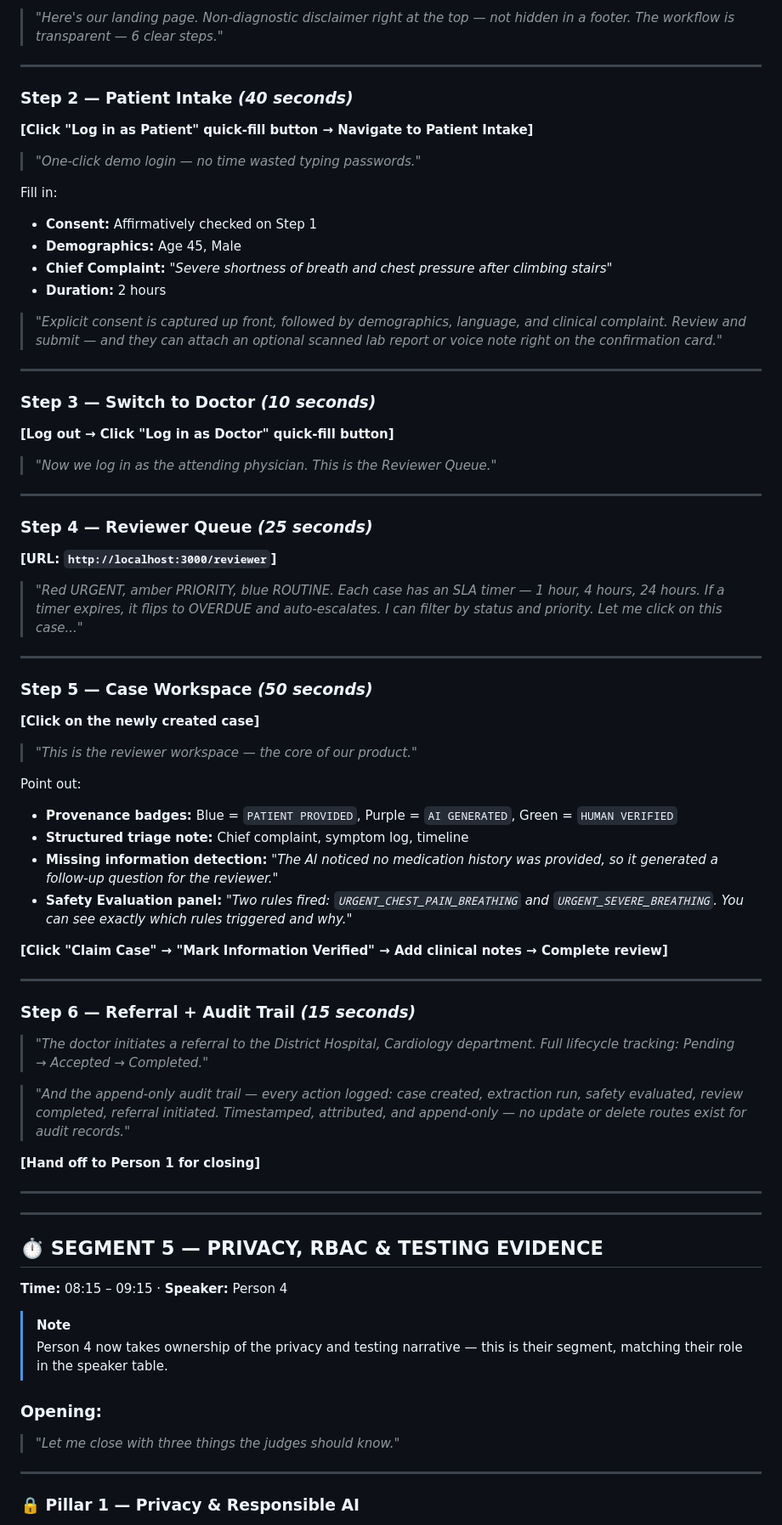
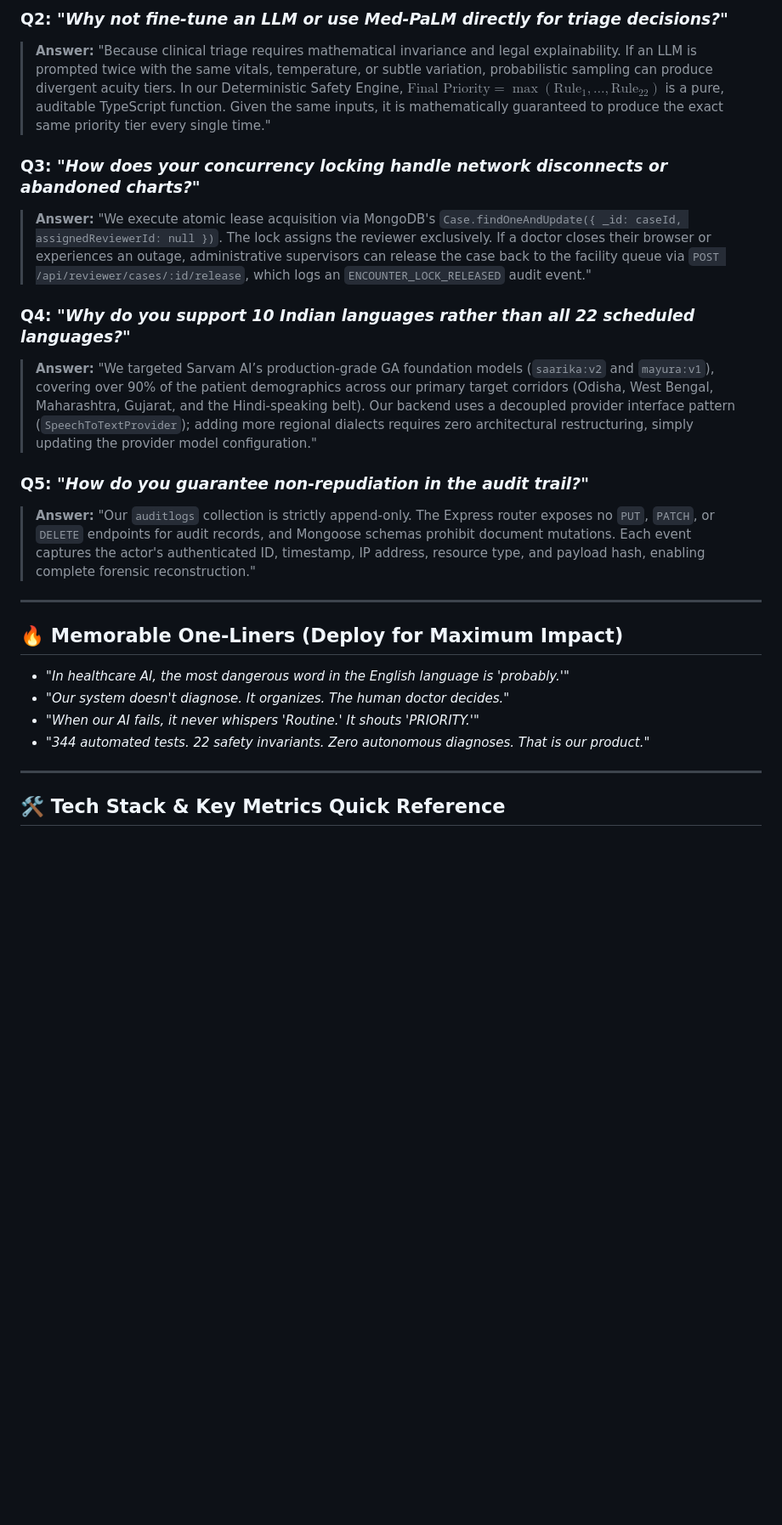
Before and after one commit to Abhinash-sia/Medicaltriage-, a Markdown page: docs/presentation-script.md, the part around one of its changes. Shown at 85% size. Drawn GitHub-style; blank space fills up the shorter version.

```diff
--- a/docs/presentation-script.md
+++ b/docs/presentation-script.md
@@ -176,80 +223,26 @@
 
-> *"Here's our landing page. Non-diagnostic disclaimer right at the top — not hidden in a footer. The workflow is transparent — 6 clear steps."*
+### Q2: *"Why not fine-tune an LLM or use Med-PaLM directly for triage decisions?"*
+> **Answer:** "Because clinical triage requires mathematical invariance and legal explainability. If an LLM is prompted twice with the same vitals, temperature, or subtle variation, probabilistic sampling can produce divergent acuity tiers. In our Deterministic Safety Engine, $\text{Final Priority} = \max(\text{Rule}_1, \dots, \text{Rule}_{22})$ is a pure, auditable TypeScript function. Given the same inputs, it is mathematically guaranteed to produce the exact same priority tier every single time."
+
+### Q3: *"How does your concurrency locking handle network disconnects or abandoned charts?"*
+> **Answer:** "We execute atomic lease acquisition via MongoDB's `Case.findOneAndUpdate({ _id: caseId, assignedReviewerId: null })`. The lock assigns the reviewer exclusively. If a doctor closes their browser or experiences an outage, administrative supervisors can release the case back to the facility queue via `POST /api/reviewer/cases/:id/release`, which logs an `ENCOUNTER_LOCK_RELEASED` audit event."
+
+### Q4: *"Why do you support 10 Indian languages rather than all 22 scheduled languages?"*
+> **Answer:** "We targeted Sarvam AI’s production-grade GA foundation models (`saarika:v2` and `mayura:v1`), covering over 90% of the patient demographics across our primary target corridors (Odisha, West Bengal, Maharashtra, Gujarat, and the Hindi-speaking belt). Our backend uses a decoupled provider interface pattern (`SpeechToTextProvider`); adding more regional dialects requires zero architectural restructuring, simply updating the provider model configuration."
+
+### Q5: *"How do you guarantee non-repudiation in the audit trail?"*
+> **Answer:** "Our `auditlogs` collection is strictly append-only. The Express router exposes no `PUT`, `PATCH`, or `DELETE` endpoints for audit records, and Mongoose schemas prohibit document mutations. Each event captures the actor's authenticated ID, timestamp, IP address, resource type, and payload hash, enabling complete forensic reconstruction."
 
 ---
 
-### Step 2 — Patient Intake *(40 seconds)*
+## 🔥 Memorable One-Liners (Deploy for Maximum Impact)
 
-**[Click "Log in as Patient" quick-fill button → Navigate to Patient Intake]**
-
-> *"One-click demo login — no time wasted typing passwords."*
-
-Fill in:
-- **Consent:** Affirmatively checked on Step 1
-- **Demographics:** Age 45, Male
-- **Chief Complaint:** *"Severe shortness of breath and chest pressure after climbing stairs"*
-- **Duration:** 2 hours
-
-> *"Explicit consent is captured up front, followed by demographics, language, and clinical complaint. Review and submit — and they can attach an optional scanned lab report or voice note right on the confirmation card."*
+- *"In healthcare AI, the most dangerous word in the English language is 'probably.'"*
+- *"Our system doesn't diagnose. It organizes. The human doctor decides."*
+- *"When our AI fails, it never whispers 'Routine.' It shouts 'PRIORITY.'"*
+- *"344 automated tests. 22 safety invariants. Zero autonomous diagnoses. That is our product."*
 
 ---
 
-### Step 3 — Switch to Doctor *(10 seconds)*
+## 🛠️ Tech Stack & Key Metrics Quick Reference
 
-**[Log out → Click "Log in as Doctor" quick-fill button]**
-
-> *"Now we log in as the attending physician. This is the Reviewer Queue."*
-
----
-
-### Step 4 — Reviewer Queue *(25 seconds)*
-
-**[URL: `http://localhost:3000/reviewer`]**
-
-> *"Red URGENT, amber PRIORITY, blue ROUTINE. Each case has an SLA timer — 1 hour, 4 hours, 24 hours. If a timer expires, it flips to OVERDUE and auto-escalates. I can filter by status and priority. Let me click on this case..."*
-
----
-
-### Step 5 — Case Workspace *(50 seconds)*
-
-**[Click on the newly created case]**
-
-> *"This is the reviewer workspace — the core of our product."*
-
-Point out:
-- **Provenance badges:** Blue = `PATIENT PROVIDED`, Purple = `AI GENERATED`, Green = `HUMAN VERIFIED`
-- **Structured triage note:** Chief complaint, symptom log, timeline
-- **Missing information detection:** *"The AI noticed no medication history was provided, so it generated a follow-up question for the reviewer."*
-- **Safety Evaluation panel:** *"Two rules fired: `URGENT_CHEST_PAIN_BREATHING` and `URGENT_SEVERE_BREATHING`. You can see exactly which rules triggered and why."*
-
-**[Click "Claim Case" → "Mark Information Verified" → Add clinical notes → Complete review]**
-
----
-
-### Step 6 — Referral + Audit Trail *(15 seconds)*
-
-> *"The doctor initiates a referral to the District Hospital, Cardiology department. Full lifecycle tracking: Pending → Accepted → Completed."*
-
-> *"And the append-only audit trail — every action logged: case created, extraction run, safety evaluated, review completed, referral initiated. Timestamped, attributed, and append-only — no update or delete routes exist for audit records."*
-
-**[Hand off to Person 1 for closing]**
-
----
-
----
-
-## ⏱️ SEGMENT 5 — PRIVACY, RBAC & TESTING EVIDENCE
-
-**Time:** 08:15 – 09:15 · **Speaker:** Person 4
-
-> [!NOTE]
-> Person 4 now takes ownership of the privacy and testing narrative — this is their segment, matching their role in the speaker table.
-
-### Opening:
-
-> *"Let me close with three things the judges should know."*
-
----
-
-### 🔒 Pillar 1 — Privacy & Responsible AI
-
```
Also changed, not shown: other parts of docs/presentation-script.md (+158 -233 lines).
